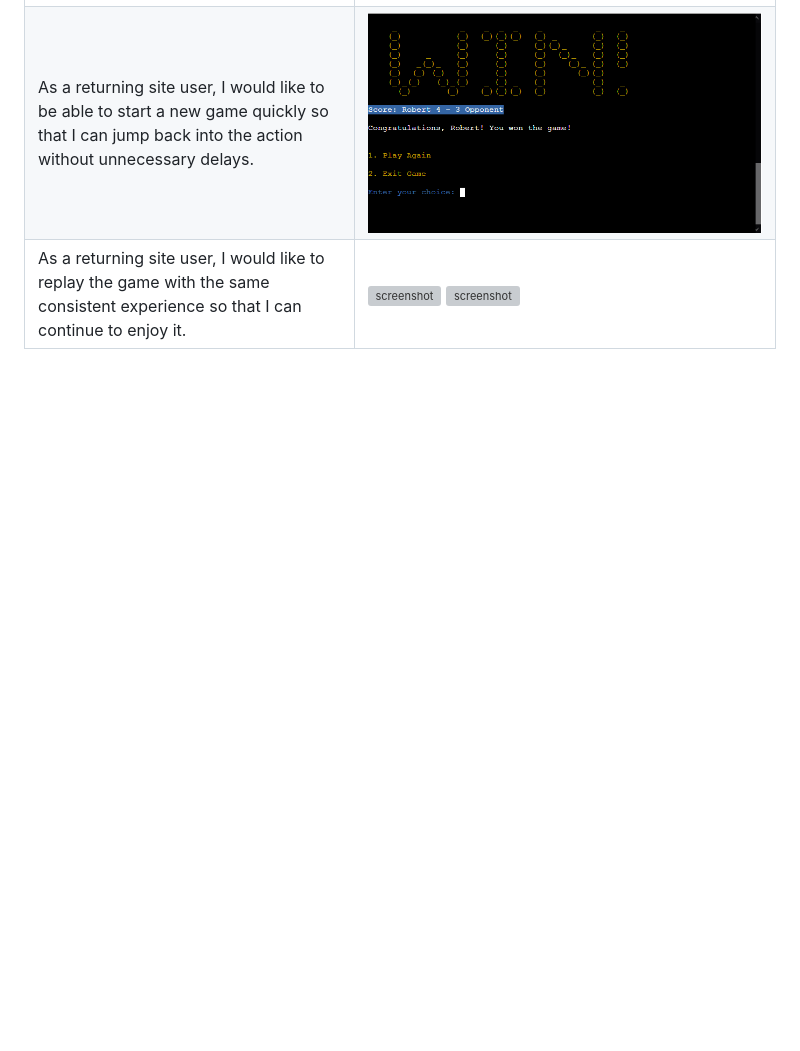
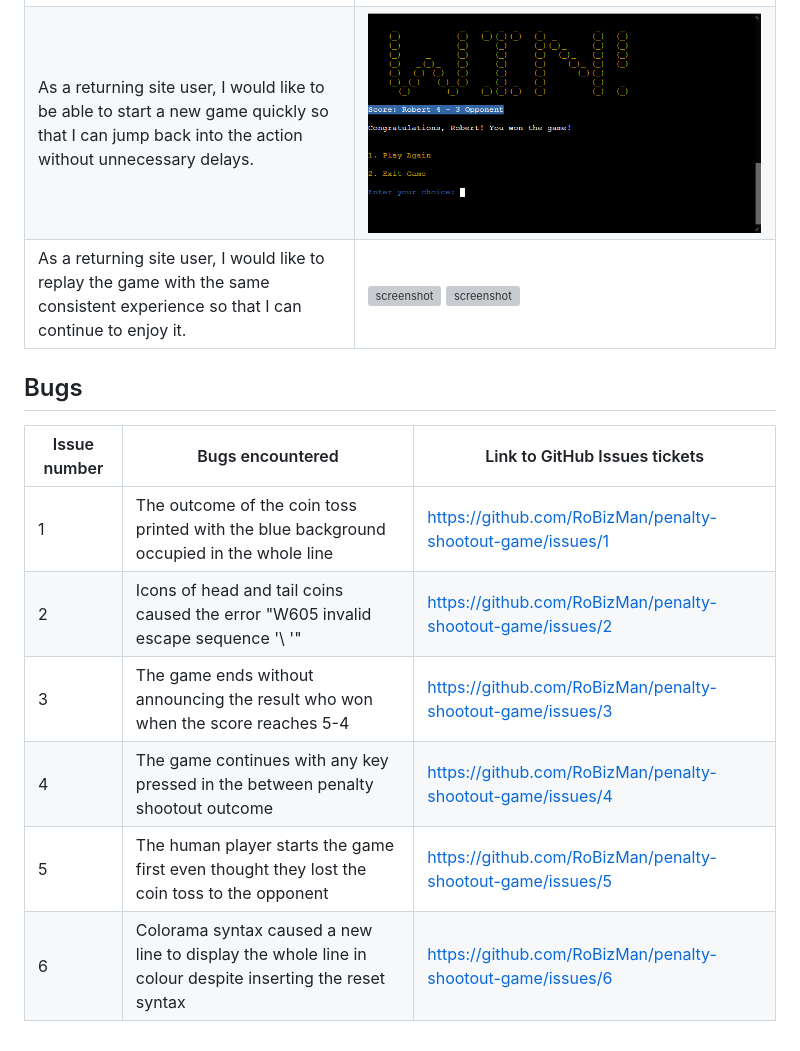
Before and after one commit to RoBizMan/penalty-shootout-game, a Markdown page: TESTING.md, the part around the change printed below. Rendered like a GitHub page; blank space fills up the shorter version; grey boxes are pictures that could not be loaded.

Commit message:
Add Bugs section to TESTING

```diff
--- a/TESTING.md
+++ b/TESTING.md
@@ -58,3 +59,14 @@ Defensive programming was manually tested with the below user acceptance testing
 | As a new site user, I would like to see my current score and progress in the game to keep track of my progress. | ![screenshot](documentation/feature3endc.png) ![screenshot](documentation/feature3endd.png) |
 | As a returning site user, I would like to be able to start a new game quickly so that I can jump back into the action without unnecessary delays. | ![screenshot](documentation/feature4startb.png) |
 | As a returning site user, I would like to replay the game with the same consistent experience so that I can continue to enjoy it. | ![screenshot](documentation/feature4starta.png) ![screenshot](documentation/feature4enda.png) |
+
+## Bugs
+
+| Issue number | Bugs encountered | Link to GitHub Issues tickets |
+| - | - | - |
+| 1 | The outcome of the coin toss printed with the blue background occupied in the whole line | https://github.com/RoBizMan/penalty-shootout-game/issues/1 |
+| 2 | Icons of head and tail coins caused the error "W605 invalid escape sequence '\ '" | https://github.com/RoBizMan/penalty-shootout-game/issues/2 |
+| 3 | The game ends without announcing the result who won when the score reaches 5-4 | https://github.com/RoBizMan/penalty-shootout-game/issues/3 |
+| 4 | The game continues with any key pressed in the between penalty shootout outcome | https://github.com/RoBizMan/penalty-shootout-game/issues/4 |
+| 5 | The human player starts the game first even thought they lost the coin toss to the opponent | https://github.com/RoBizMan/penalty-shootout-game/issues/5 |
+| 6 | Colorama syntax caused a new line to display the whole line in colour despite inserting the reset syntax | https://github.com/RoBizMan/penalty-shootout-game/issues/6 |
```
Also changed, not shown: other parts of TESTING.md (+1 -0 lines).
